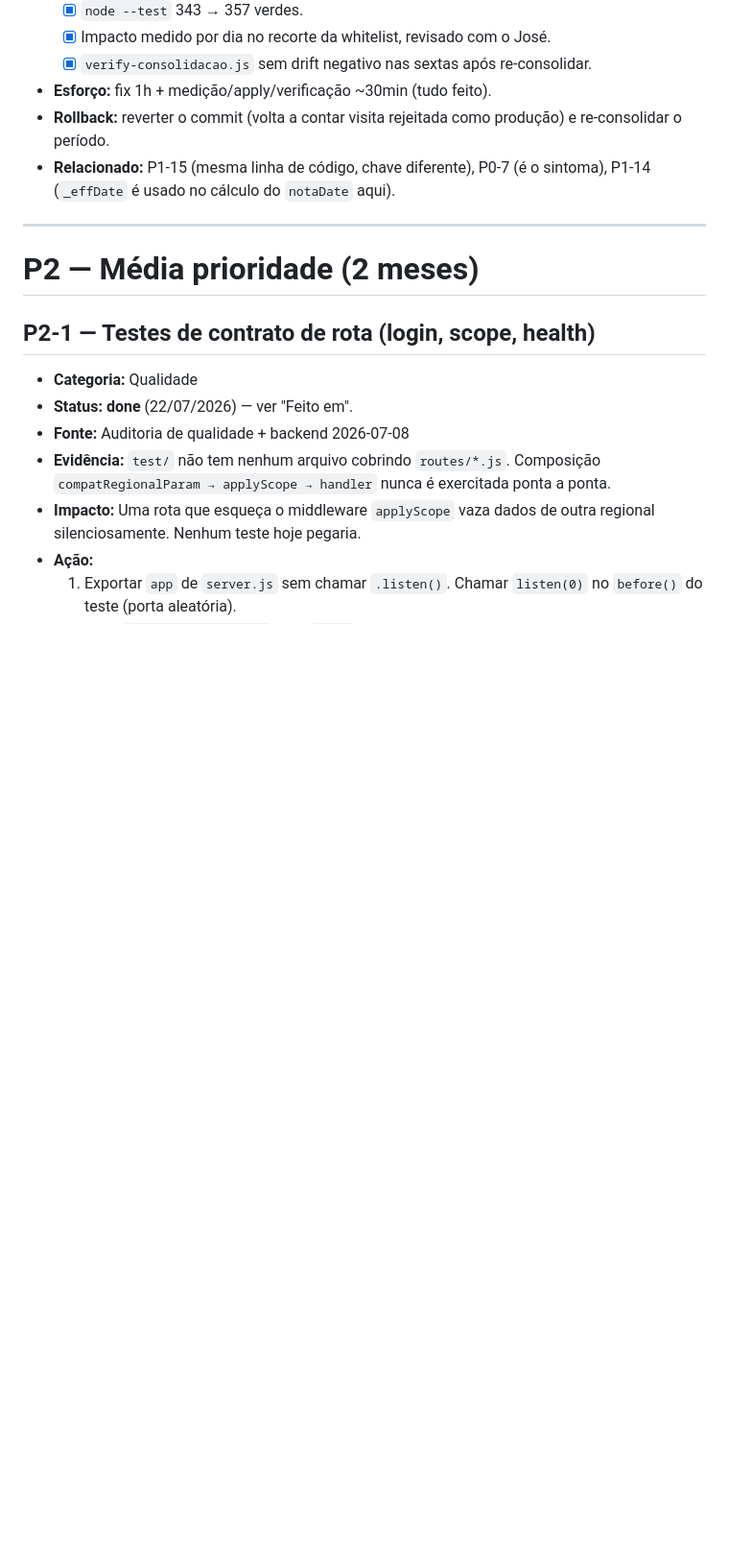
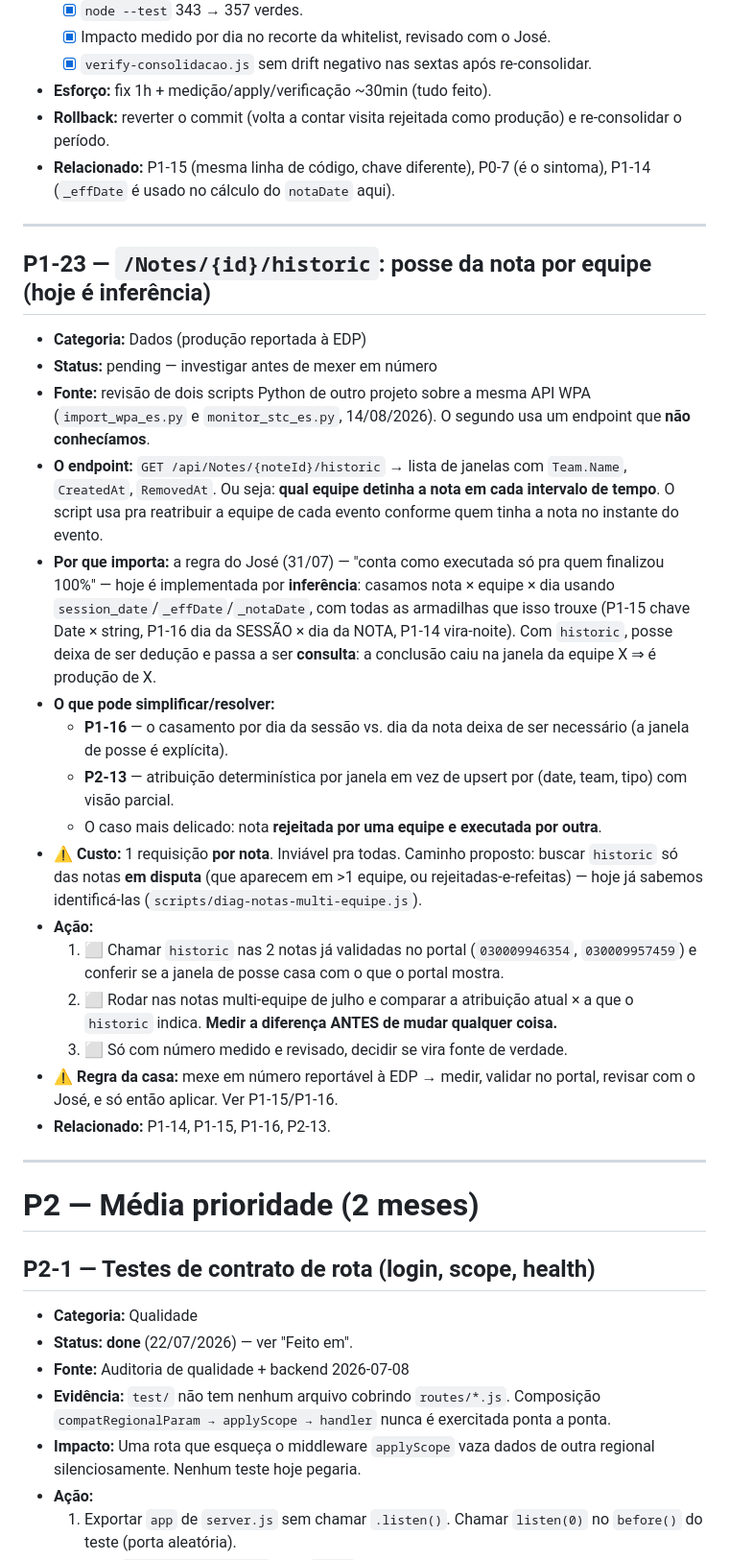
Before and after one commit to eduardochamp1/prod-stc, a Markdown page: docs/handoff/BACKLOG.md, the part around one of its changes. Shown at 96% size. Rendered like a GitHub page; blank space fills up the shorter version.

```diff
--- a/docs/handoff/BACKLOG.md
+++ b/docs/handoff/BACKLOG.md
@@ -1251,6 +1253,45 @@ feita em PR separado depois dos testes.
 
 ---
 
+## P1-23 — `/Notes/{id}/historic`: posse da nota por equipe (hoje é inferência)
+
+- **Categoria:** Dados (produção reportada à EDP)
+- **Status:** pending — investigar antes de mexer em número
+- **Fonte:** revisão de dois scripts Python de outro projeto sobre a mesma API WPA
+  (`import_wpa_es.py` e `monitor_stc_es.py`, 14/08/2026). O segundo usa um
+  endpoint que **não conhecíamos**.
+- **O endpoint:** `GET /api/Notes/{noteId}/historic` → lista de janelas com
+  `Team.Name`, `CreatedAt`, `RemovedAt`. Ou seja: **qual equipe detinha a nota
+  em cada intervalo de tempo**. O script usa pra reatribuir a equipe de cada
+  evento conforme quem tinha a nota no instante do evento.
+- **Por que importa:** a regra do José (31/07) — "conta como executada só pra quem
+  finalizou 100%" — hoje é implementada por **inferência**: casamos nota × equipe
+  × dia usando `session_date`/`_effDate`/`_notaDate`, com todas as armadilhas que
+  isso trouxe (P1-15 chave Date × string, P1-16 dia da SESSÃO × dia da NOTA,
+  P1-14 vira-noite). Com `historic`, posse deixa de ser dedução e passa a ser
+  **consulta**: a conclusão caiu na janela da equipe X ⇒ é produção de X.
+- **O que pode simplificar/resolver:**
+  - **P1-16** — o casamento por dia da sessão vs. dia da nota deixa de ser
+    necessário (a janela de posse é explícita).
+  - **P2-13** — atribuição determinística por janela em vez de upsert por
+    (date, team, tipo) com visão parcial.
+  - O caso mais delicado: nota **rejeitada por uma equipe e executada por outra**.
+- **⚠️ Custo:** 1 requisição **por nota**. Inviável pra todas. Caminho proposto:
+  buscar `historic` só das notas **em disputa** (que aparecem em >1 equipe, ou
+  rejeitadas-e-refeitas) — hoje já sabemos identificá-las
+  (`scripts/diag-notas-multi-equipe.js`).
+- **Ação:**
+  1. ⬜ Chamar `historic` nas 2 notas já validadas no portal (`030009946354`,
+     `030009957459`) e conferir se a janela de posse casa com o que o portal mostra.
+  2. ⬜ Rodar nas notas multi-equipe de julho e comparar a atribuição atual × a
+     que o `historic` indica. **Medir a diferença ANTES de mudar qualquer coisa.**
+  3. ⬜ Só com número medido e revisado, decidir se vira fonte de verdade.
+- **⚠️ Regra da casa:** mexe em número reportável à EDP → medir, validar no
+  portal, revisar com o José, e só então aplicar. Ver P1-15/P1-16.
+- **Relacionado:** P1-14, P1-15, P1-16, P2-13.
+
+---
+
 # P2 — Média prioridade (2 meses)
 
 ## P2-1 — Testes de contrato de rota (login, scope, health)
```
Also changed, not shown: other parts of docs/handoff/BACKLOG.md (+23 -0 lines), docs/handoff/REVISAO-SCRIPTS-WPA-2026-08-14.md (added, +230 -0 lines).
